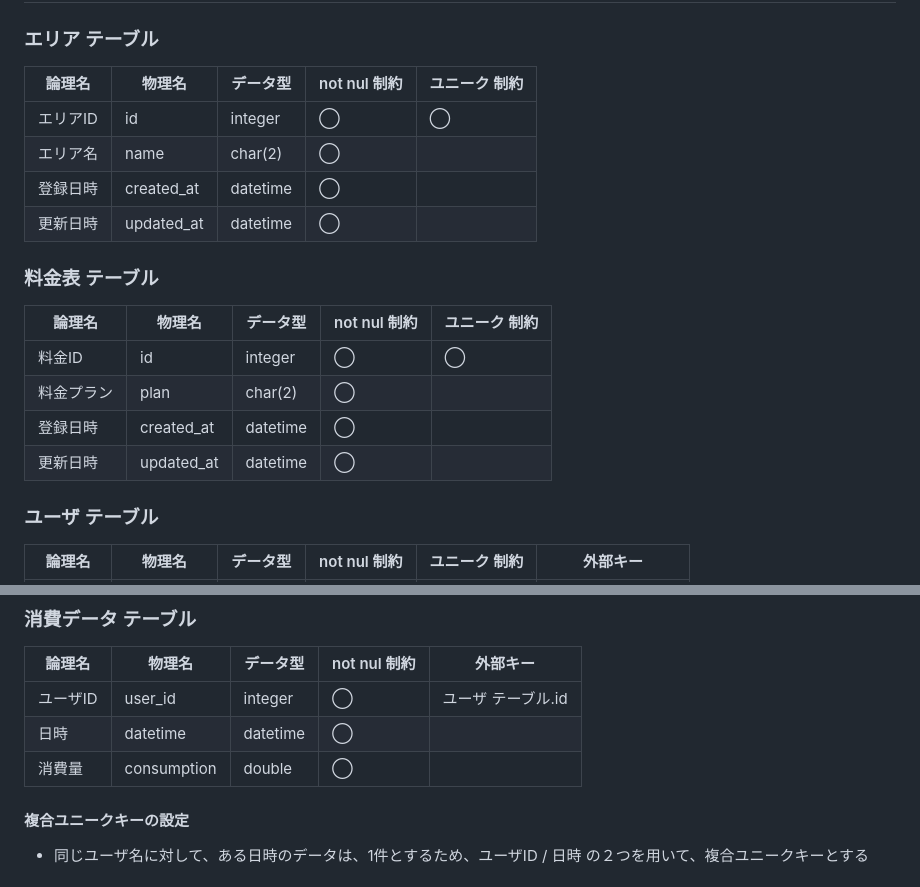
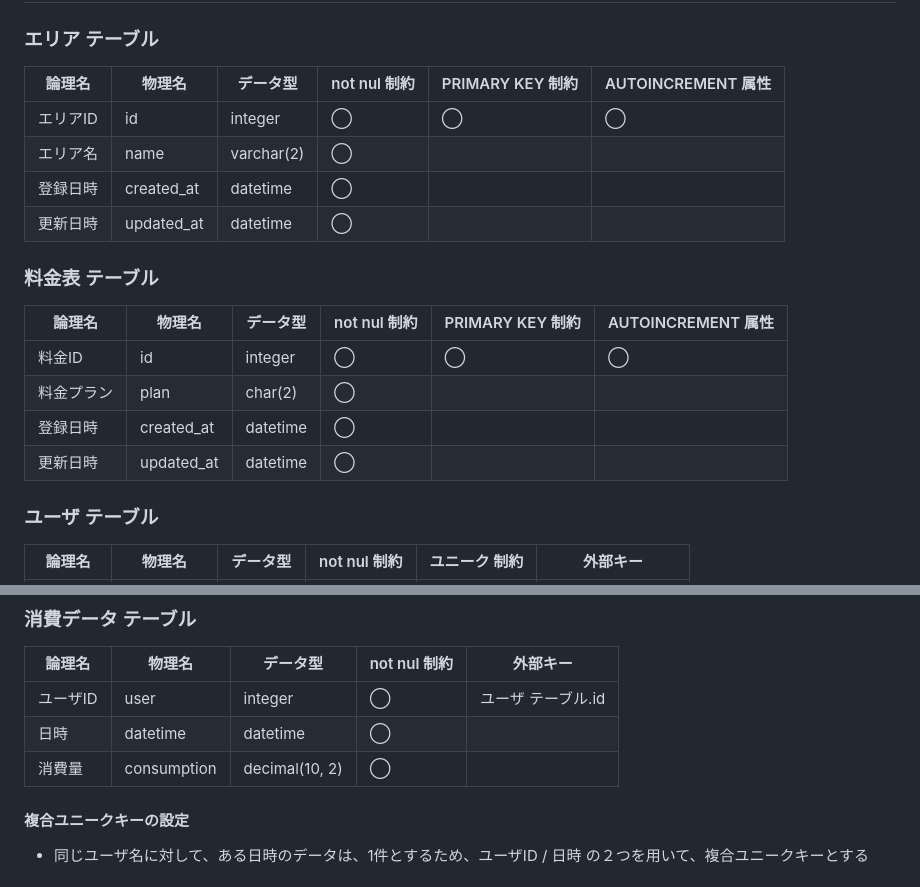
Before and after one commit to camenergydatalab/smap-coding-challenge, a Markdown page: REPORT.md, 2 parts joined by grey strips. Rendered like a GitHub page.

Commit message:
テーブル定義修正

```diff
--- a/REPORT.md
+++ b/REPORT.md
@@ -3,21 +3,21 @@
 ## DB テーブル定義
 ### エリア テーブル
 
-| 論理名 | 物理名 | データ型 | not nul 制約 | ユニーク 制約 |
-| ---- | ---- | ---- | ---- | ---- |
-| エリアID | id | integer | ◯ |  ◯ |
-| エリア名 | name | char(2) | ◯ |  |
-| 登録日時 | created_at | datetime | ◯ |  |
-| 更新日時 | updated_at | datetime | ◯ |  |
+| 論理名 | 物理名 | データ型 | not nul 制約 | PRIMARY KEY 制約 | AUTOINCREMENT 属性 |
+| ---- | ---- | ---- | ---- | ---- | ---- |
+| エリアID | id | integer | ◯ | ◯ |  ◯ |
+| エリア名 | name | varchar(2) | ◯ | |
+| 登録日時 | created_at | datetime | ◯ | | |
+| 更新日時 | updated_at | datetime | ◯ | | |
 
 ### 料金表 テーブル
 
-| 論理名 | 物理名 | データ型 | not nul 制約 | ユニーク 制約 |
-| ---- | ---- | ---- | ---- | ---- |
-| 料金ID | id | integer | ◯ |  ◯ |
+| 論理名 | 物理名 | データ型 | not nul 制約 | PRIMARY KEY 制約 | AUTOINCREMENT 属性 |
+| ---- | ---- | ---- | ---- | ---- | ---- |
+| 料金ID | id | integer | ◯ | ◯ | ◯ | |
 | 料金プラン | plan | char(2) | ◯ |  |
-| 登録日時 | created_at | datetime | ◯ |  |
-| 更新日時 | updated_at | datetime | ◯ |  |
+| 登録日時 | created_at | datetime | ◯ | | |
+| 更新日時 | updated_at | datetime | ◯ | | |
 
 ### ユーザ テーブル
 
@@ -33,9 +33,9 @@
 
 | 論理名 | 物理名 | データ型 | not nul 制約 | 外部キー |
 | ---- | ---- | ---- | ---- | ---- |
-| ユーザID | user_id | integer | ◯ | ユーザ テーブル.id |
+| ユーザID | user | integer | ◯ | ユーザ テーブル.id |
 | 日時 | datetime | datetime | ◯ | |
-| 消費量 | consumption | double | ◯ | |
+| 消費量 | consumption | decimal(10, 2) | ◯ | |
 
 #### 複合ユニークキーの設定
 - 同じユーザ名に対して、ある日時のデータは、1件とするため、ユーザID / 日時 の２つを用いて、複合ユニークキーとする
```
